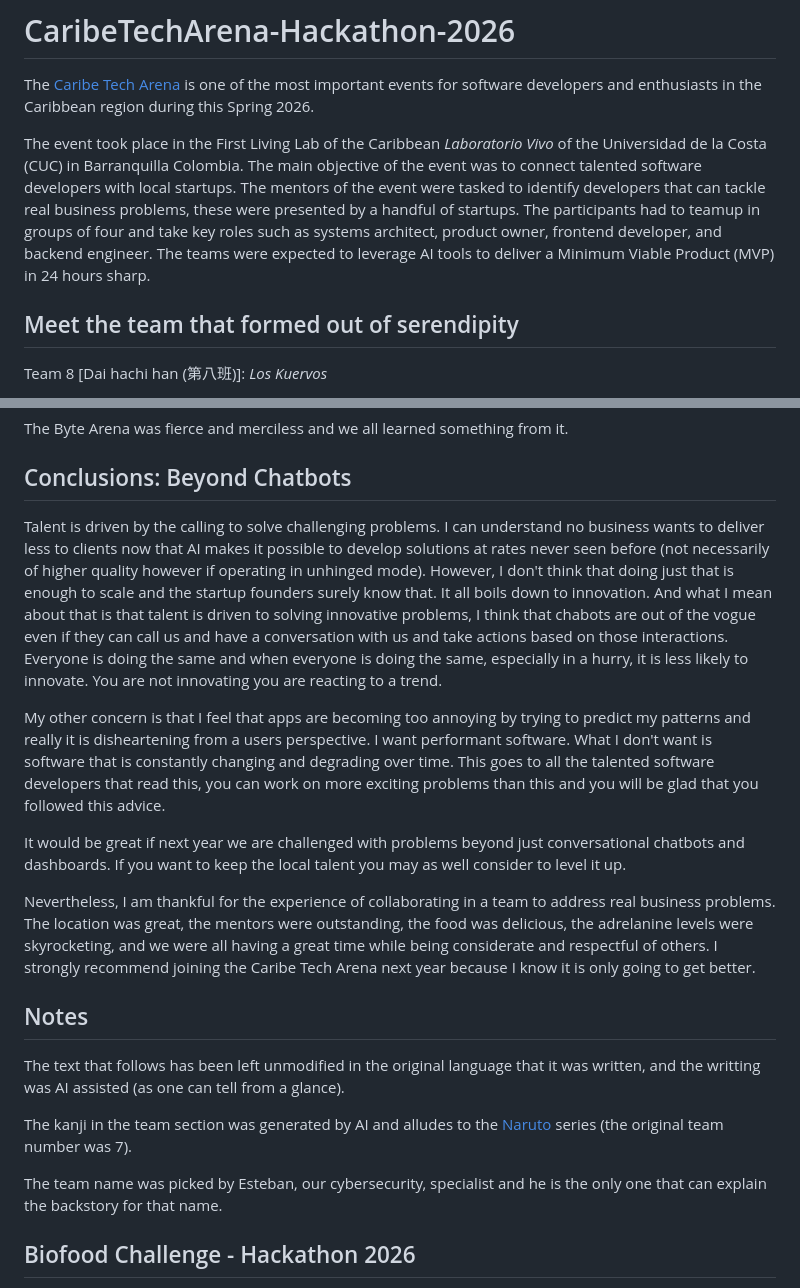
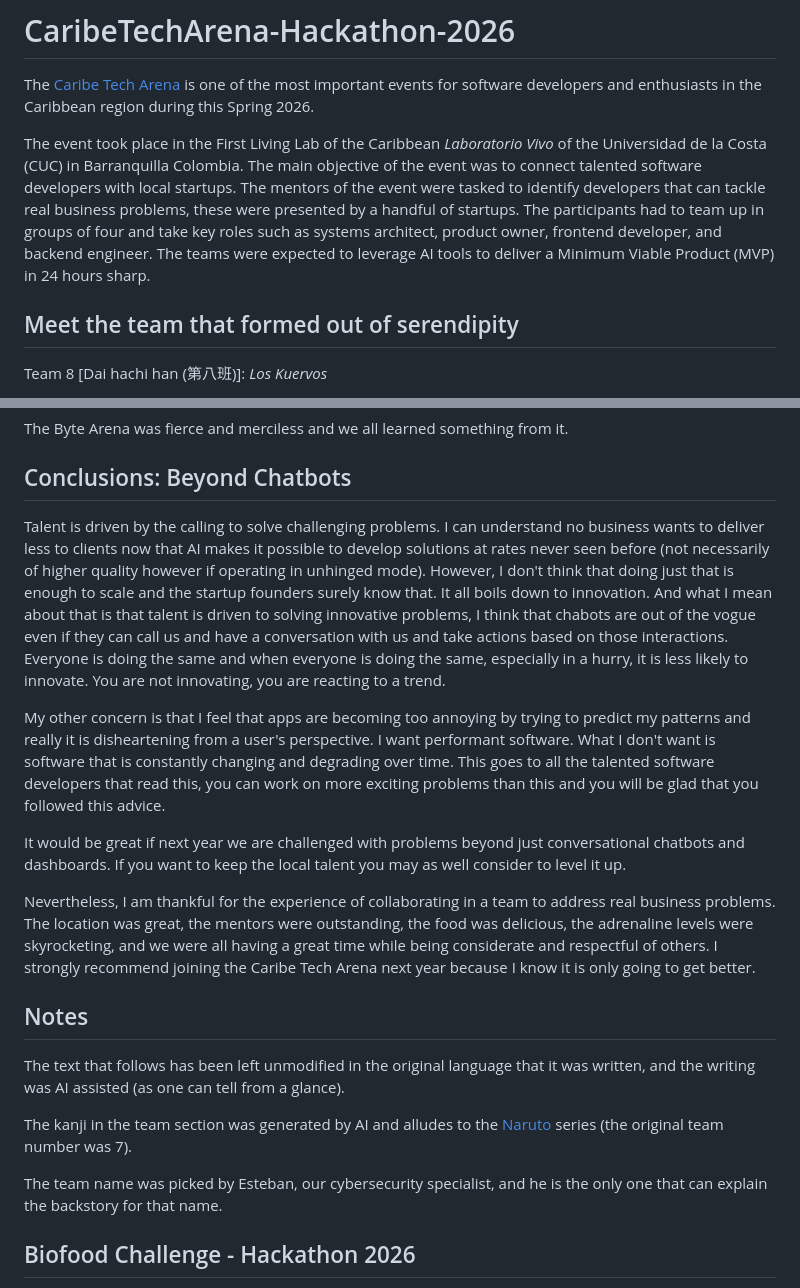
Before and after one commit to misael-diaz/CaribeTechArena-Hackathon-2026, a Markdown page: README.md, 2 parts joined by grey strips. Rendered like a GitHub page.

```diff
--- a/README.md
+++ b/README.md
@@ -2,7 +2,7 @@
 
 The [Caribe Tech Arena](https://www.caribetech.co/) is one of the most important events for software developers and enthusiasts in the Caribbean region during this Spring 2026.
 
-The event took place in the First Living Lab of the Caribbean *Laboratorio Vivo* of the Universidad de la Costa (CUC) in Barranquilla Colombia. The main objective of the event was to connect talented software developers with local startups. The mentors of the event were tasked to identify developers that can tackle real business problems, these were presented by a handful of startups. The participants had to teamup in groups of four and take key roles such as systems architect, product owner, frontend developer, and backend engineer. The teams were expected to leverage AI tools to deliver a Minimum Viable Product (MVP) in 24 hours sharp.
+The event took place in the First Living Lab of the Caribbean *Laboratorio Vivo* of the Universidad de la Costa (CUC) in Barranquilla Colombia. The main objective of the event was to connect talented software developers with local startups. The mentors of the event were tasked to identify developers that can tackle real business problems, these were presented by a handful of startups. The participants had to team up in groups of four and take key roles such as systems architect, product owner, frontend developer, and backend engineer. The teams were expected to leverage AI tools to deliver a Minimum Viable Product (MVP) in 24 hours sharp.
 
 ## Meet the team that formed out of serendipity
 
@@ -57,22 +57,22 @@ The Byte Arena was fierce and merciless and we all learned something from it.
 
 ## Conclusions: Beyond Chatbots
 
-Talent is driven by the calling to solve challenging problems. I can understand no business wants to deliver less to clients now that AI makes it possible to develop solutions at rates never seen before (not necessarily of higher quality however if operating in unhinged mode). However, I don't think that doing just that is enough to scale and the startup founders surely know that. It all boils down to innovation. And what I mean about that is that talent is driven to solving innovative problems, I think that chabots are out of the vogue even if they can call us and have a conversation with us and take actions based on those interactions. Everyone is doing the same and when everyone is doing the same, especially in a hurry, it is less likely to innovate. You are not innovating you are reacting to a trend.
+Talent is driven by the calling to solve challenging problems. I can understand no business wants to deliver less to clients now that AI makes it possible to develop solutions at rates never seen before (not necessarily of higher quality however if operating in unhinged mode). However, I don't think that doing just that is enough to scale and the startup founders surely know that. It all boils down to innovation. And what I mean about that is that talent is driven to solving innovative problems, I think that chabots are out of the vogue even if they can call us and have a conversation with us and take actions based on those interactions. Everyone is doing the same and when everyone is doing the same, especially in a hurry, it is less likely to innovate. You are not innovating, you are reacting to a trend.
 
-My other concern is that I feel that apps are becoming too annoying by trying to predict my patterns and really it is disheartening from a users perspective. I want performant software. What I don't want is software that is constantly changing and degrading over time. This goes to all the talented software developers that read this, you can work on more exciting problems than this and you will be glad that you followed this advice.
+My other concern is that I feel that apps are becoming too annoying by trying to predict my patterns and really it is disheartening from a user's perspective. I want performant software. What I don't want is software that is constantly changing and degrading over time. This goes to all the talented software developers that read this, you can work on more exciting problems than this and you will be glad that you followed this advice.
 
 It would be great if next year we are challenged with problems beyond just conversational chatbots and dashboards. If you want to keep the local talent you may as well consider to level it up.
 
-Nevertheless, I am thankful for the experience of collaborating in a team to address real business problems. The location was great, the mentors were outstanding, the food was delicious, the adrelanine levels were skyrocketing, and we were all having a great time while being considerate and respectful of others. I strongly recommend joining the Caribe Tech Arena next year because I know it is only going to get better.
+Nevertheless, I am thankful for the experience of collaborating in a team to address real business problems. The location was great, the mentors were outstanding, the food was delicious, the adrenaline levels were skyrocketing, and we were all having a great time while being considerate and respectful of others. I strongly recommend joining the Caribe Tech Arena next year because I know it is only going to get better.
 
 ## Notes
 
 The text that follows has been left unmodified in the original language that it was
-written, and the writting was AI assisted (as one can tell from a glance).
+written, and the writing was AI assisted (as one can tell from a glance).
 
 The kanji in the team section was generated by AI and alludes to the [Naruto](https://en.wikipedia.org/wiki/Naruto) series (the original team number was 7).
 
-The team name was picked by Esteban, our cybersecurity, specialist and he is the only one that can explain the backstory for that name.
+The team name was picked by Esteban, our cybersecurity specialist, and he is the only one that can explain the backstory for that name.
 
 ## Biofood Challenge - Hackathon 2026
 
```
Also changed, not shown: other parts of README.md (+8 -8 lines).
